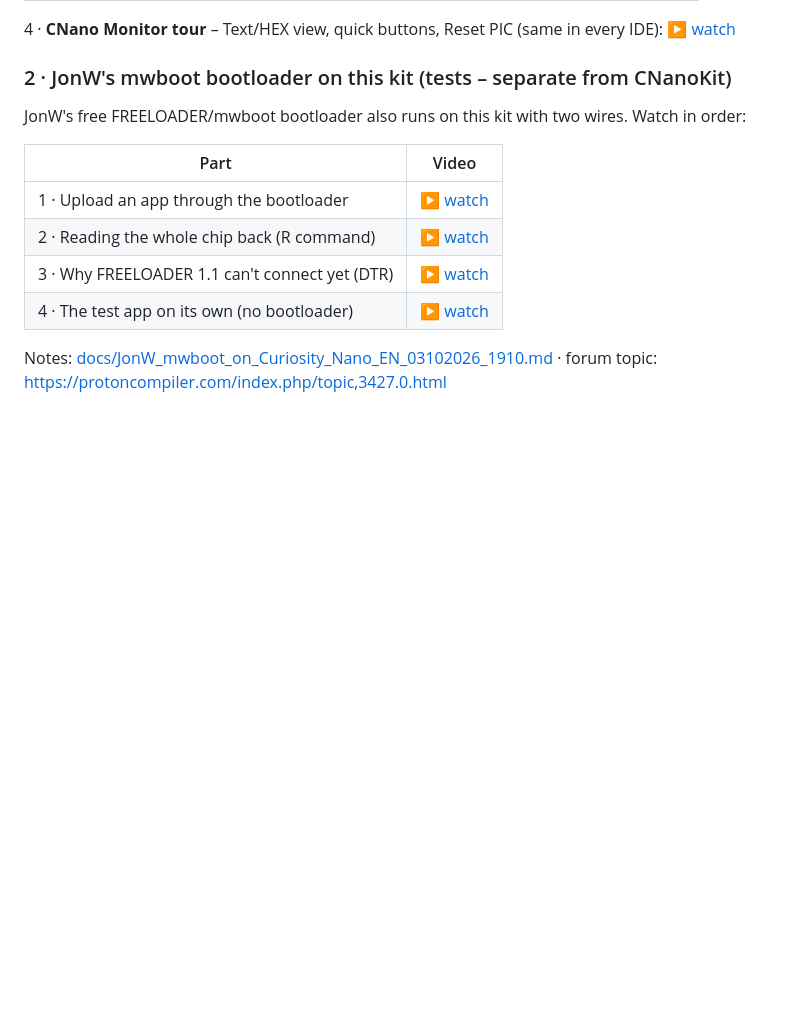
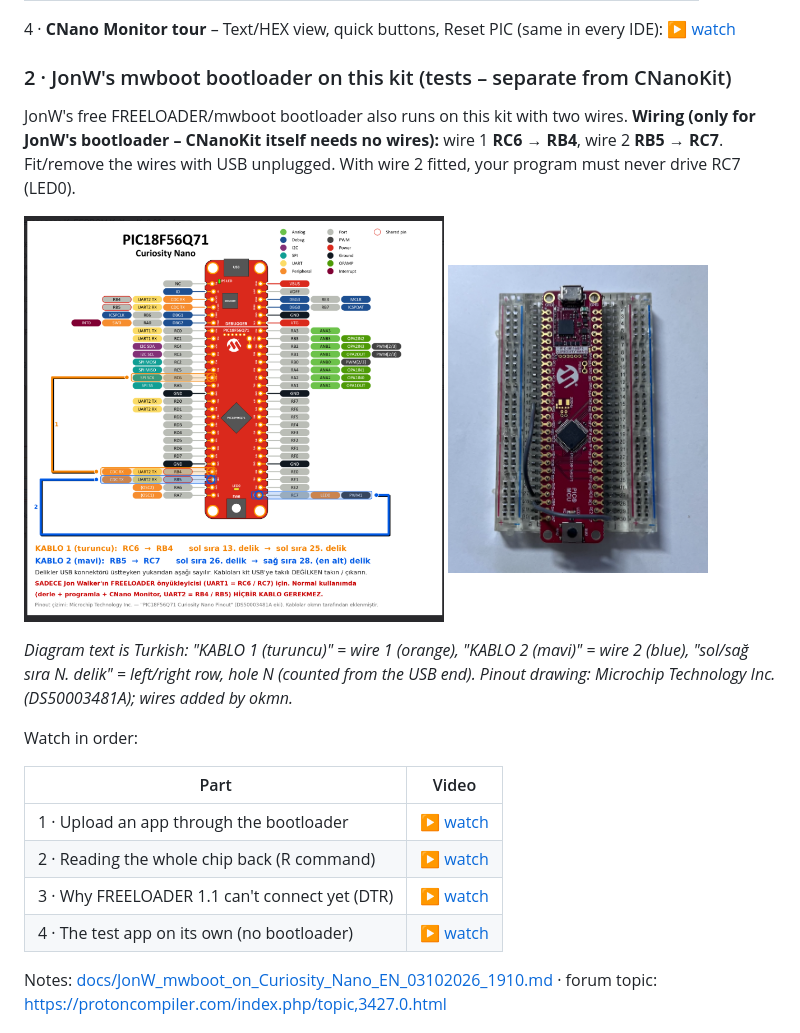
Before and after one commit to onderk/CNanoKit, a Markdown page: README.md, the part around the change. GitHub-like rendering; pictures changed too: images/Kit_wiring_photo_04102026_1815.png (added), images/Wiring_JonW_mwboot_TR_04102026_1815.png (added); blank space fills up the shorter version.

Commit message:
Add JonW wiring diagram and photo
Add JonW wiring diagram and photo

```diff
--- a/README.md
+++ b/README.md
@@ -34,7 +34,14 @@ Pick your IDE and watch top to bottom: **HELLO** first (checks your setup), then
 4 · **CNano Monitor tour** – Text/HEX view, quick buttons, Reset PIC (same in every IDE): [▶ watch](https://youtu.be/-UH7H_6zfKo)
 
 ### 2 · JonW's mwboot bootloader on this kit (tests – separate from CNanoKit)
-JonW's free FREELOADER/mwboot bootloader also runs on this kit with two wires. Watch in order:
+JonW's free FREELOADER/mwboot bootloader also runs on this kit with two wires.
+**Wiring (only for JonW's bootloader – CNanoKit itself needs no wires):** wire 1 **RC6 → RB4**, wire 2 **RB5 → RC7**. Fit/remove the wires with USB unplugged. With wire 2 fitted, your program must never drive RC7 (LED0).
+
+<p><img src="images/Wiring_JonW_mwboot_TR_04102026_1815.png" alt="PIC18F56Q71 Curiosity Nano – wiring for JonW's mwboot: RC6 to RB4, RB5 to RC7" width="420"> <img src="images/Kit_wiring_photo_04102026_1815.png" alt="The two wires on the kit (breadboard)" width="260"></p>
+
+*Diagram text is Turkish: "KABLO 1 (turuncu)" = wire 1 (orange), "KABLO 2 (mavi)" = wire 2 (blue), "sol/sağ sıra N. delik" = left/right row, hole N (counted from the USB end). Pinout drawing: Microchip Technology Inc. (DS50003481A); wires added by okmn.*
+
+Watch in order:
 
 | Part | Video |
 |---|---|
```
Also changed, not shown: docs/JonW_mwboot_on_Curiosity_Nano_EN_03102026_1910.md (+6 -0 lines), 1 other file.
